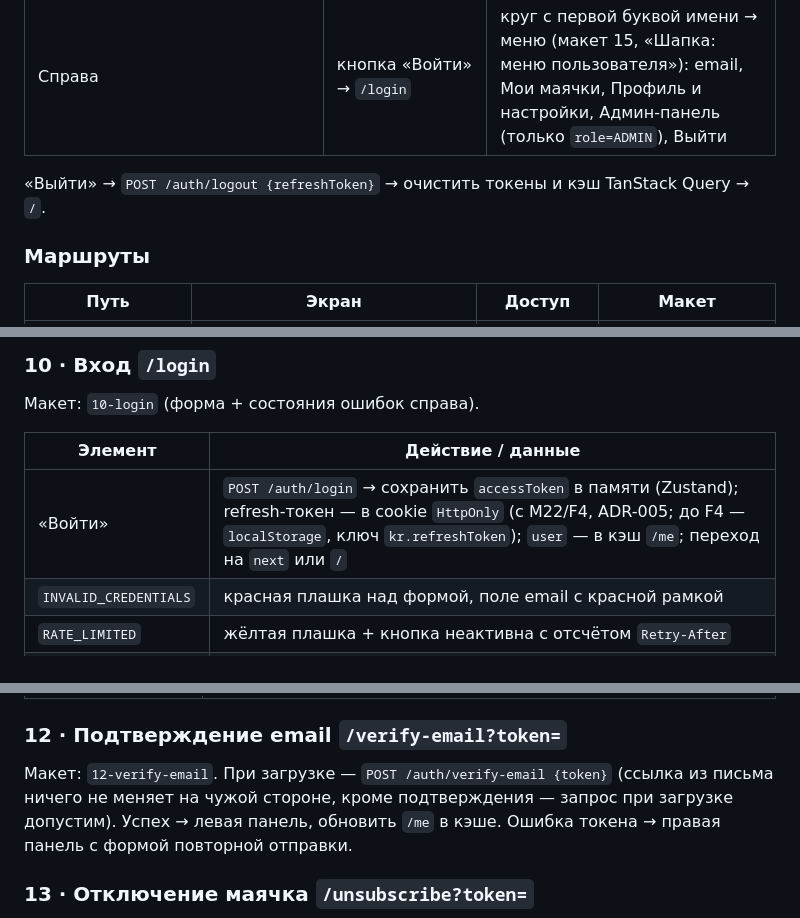
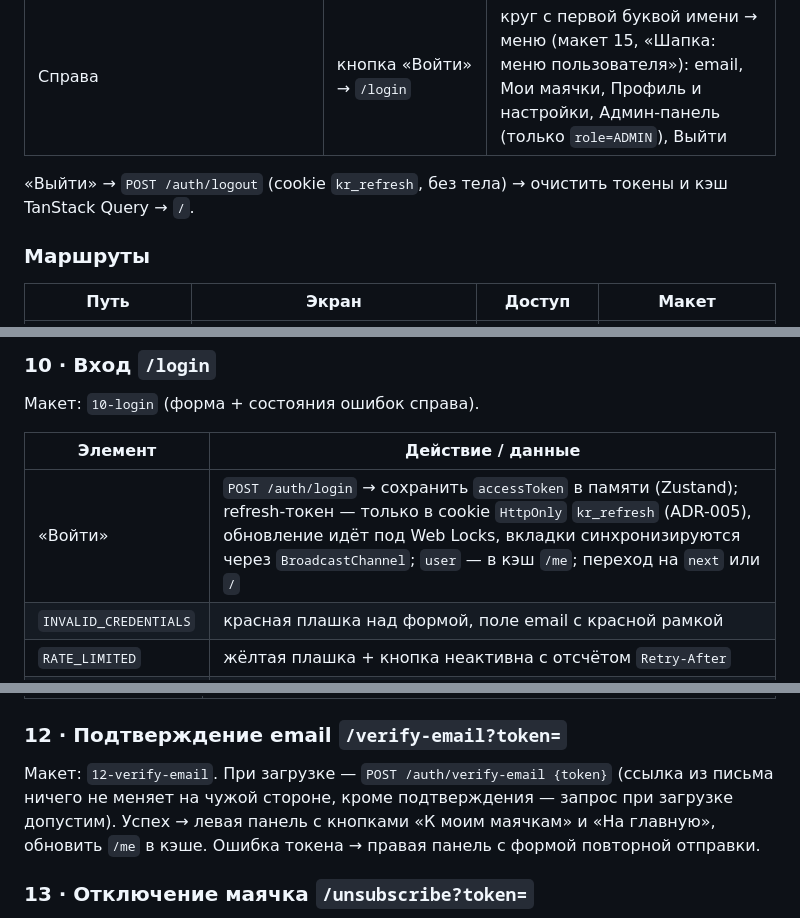
Before and after one commit to nurbolatdev/book-price-aggregator, a Markdown page: docs/frontend/SCREENS.md, 3 parts joined by grey strips. GitHub-like rendering.

```diff
--- a/docs/frontend/SCREENS.md
+++ b/docs/frontend/SCREENS.md
@@ -36,7 +36,7 @@
 | Активный пункт — цвет `#C2410C`, `aria-current="page"` (макет 05) | ✓ | ✓ |
 | Справа | кнопка «Войти» → `/login` | круг с первой буквой имени → меню (макет 15, «Шапка: меню пользователя»): email, Мои маячки, Профиль и настройки, Админ-панель (только `role=ADMIN`), Выйти |
 
-«Выйти» → `POST /auth/logout {refreshToken}` → очистить токены и кэш TanStack Query → `/`.
+«Выйти» → `POST /auth/logout` (cookie `kr_refresh`, без тела) → очистить токены и кэш TanStack Query → `/`.
 
 ### Маршруты
 | Путь | Экран | Доступ | Макет |
@@ -192,7 +192,7 @@
 
 | Элемент | Действие / данные |
 |---|---|
-| «Войти» | `POST /auth/login` → сохранить `accessToken` в памяти (Zustand); refresh-токен — в cookie `HttpOnly` (с M22/F4, ADR-005; до F4 — `localStorage`, ключ `kr.refreshToken`); `user` — в кэш `/me`; переход на `next` или `/` |
+| «Войти» | `POST /auth/login` → сохранить `accessToken` в памяти (Zustand); refresh-токен — только в cookie `HttpOnly` `kr_refresh` (ADR-005), обновление идёт под Web Locks, вкладки синхронизируются через `BroadcastChannel`; `user` — в кэш `/me`; переход на `next` или `/` |
 | `INVALID_CREDENTIALS` | красная плашка над формой, поле email с красной рамкой |
 | `RATE_LIMITED` | жёлтая плашка + кнопка неактивна с отсчётом `Retry-After` |
 | «Забыли пароль?» | `/forgot-password` |
@@ -208,7 +208,7 @@
 | `TOKEN_INVALID` / `TOKEN_EXPIRED` | шаг 4 «Ссылка устарела» → «Запросить новую ссылку» → `/forgot-password` |
 
 ### 12 · Подтверждение email `/verify-email?token=`
-Макет: `12-verify-email`. При загрузке — `POST /auth/verify-email {token}` (ссылка из письма ничего не меняет на чужой стороне, кроме подтверждения — запрос при загрузке допустим). Успех → левая панель, обновить `/me` в кэше. Ошибка токена → правая панель с формой повторной отправки.
+Макет: `12-verify-email`. При загрузке — `POST /auth/verify-email {token}` (ссылка из письма ничего не меняет на чужой стороне, кроме подтверждения — запрос при загрузке допустим). Успех → левая панель с кнопками «К моим маячкам» и «На главную», обновить `/me` в кэше. Ошибка токена → правая панель с формой повторной отправки.
 
 ### 13 · Отключение маячка `/unsubscribe?token=`
 Макет: `13-unsubscribe`. **При загрузке запрос не отправлять** (почтовые сканеры открывают ссылки сами). Кнопка «Поставить маячок на паузу» → `POST /beacons/unsubscribe {token}` → правая панель с названием книги из ответа. Ошибка токена → текст «Ссылка больше не действует…». Название книги до нажатия неизвестно — показать «Маячок из письма» без обложки (в макете обложка — пример после нажатия).
```
Also changed, not shown: other parts of docs/frontend/SCREENS.md (+1 -1 lines), README.md (+2 -1 lines), docs/frontend/F4-auth-profile.md (+30 -30 lines).
